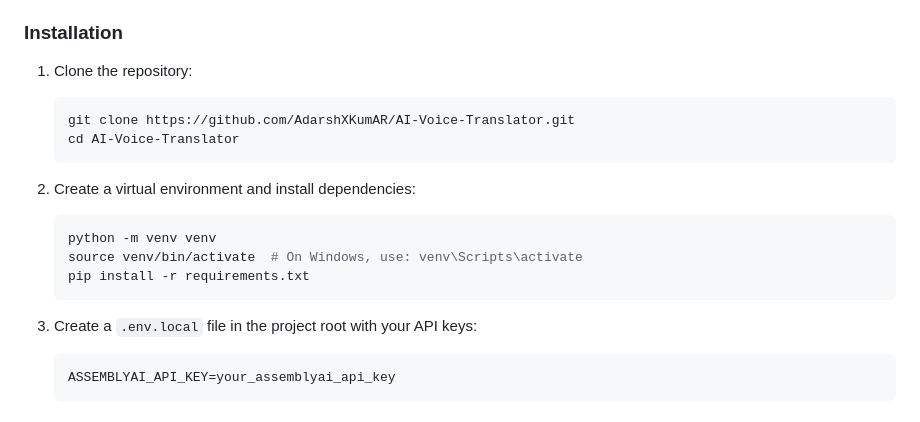
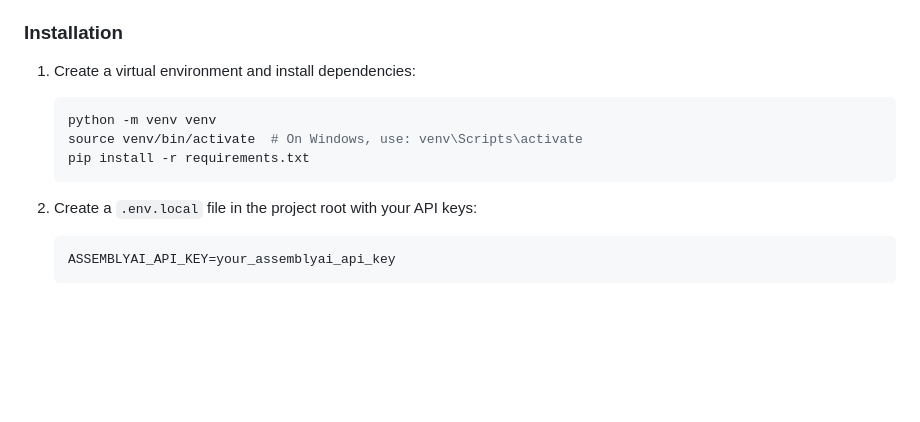
Before and after one commit to P20-coder/AI_Voice_Translator, a Markdown page: README.md, the part around the change. GitHub-like rendering; blank space fills up the shorter version.

````diff
--- a/README.md
+++ b/README.md
@@ -33,20 +33,14 @@ VoiceXChange is a modern, user-friendly web application that translates spoken l
 
 ###  Installation
 
-1. Clone the repository:
-   ```bash
-   git clone https://github.com/AdarshXKumAR/AI-Voice-Translator.git
-   cd AI-Voice-Translator
-   ```
-
-2. Create a virtual environment and install dependencies:
+1. Create a virtual environment and install dependencies:
    ```bash
    python -m venv venv
    source venv/bin/activate  # On Windows, use: venv\Scripts\activate
    pip install -r requirements.txt
    ```
 
-3. Create a `.env.local` file in the project root with your API keys:
+2. Create a `.env.local` file in the project root with your API keys:
    ```
    ASSEMBLYAI_API_KEY=your_assemblyai_api_key
    ```
````
